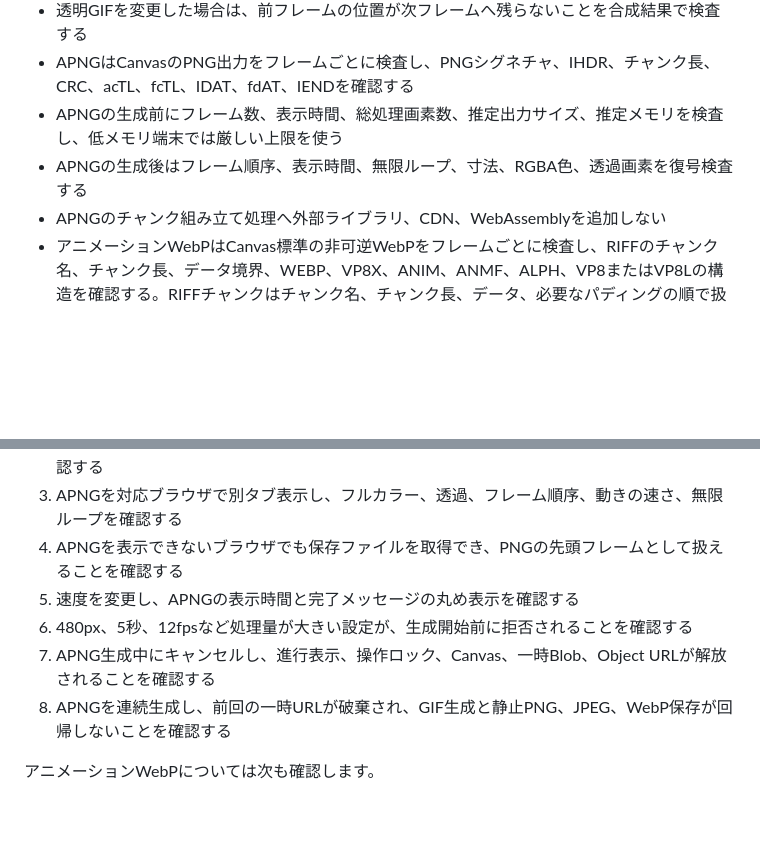
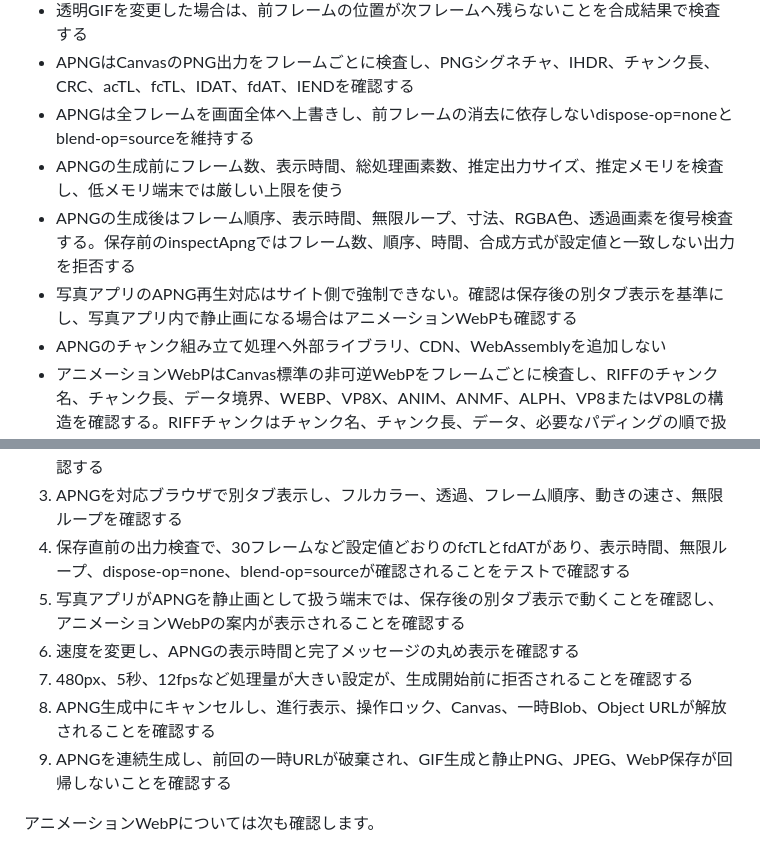
Before and after one commit to abcderp2/image-motion-tool, a Markdown page: MAINTENANCE.md, 2 parts joined by grey strips. Drawn GitHub-style; blank space fills up the shorter version.

Commit message:
docs: add APNG verification procedure

```diff
--- a/MAINTENANCE.md
+++ b/MAINTENANCE.md
@@ -40,8 +40,10 @@
 - 白背景など1色が半分以上を占める画像でもパレットが数色へ崩れないことを検査する
 - 透明GIFを変更した場合は、前フレームの位置が次フレームへ残らないことを合成結果で検査する
 - APNGはCanvasのPNG出力をフレームごとに検査し、PNGシグネチャ、IHDR、チャンク長、CRC、acTL、fcTL、IDAT、fdAT、IENDを確認する
+- APNGは全フレームを画面全体へ上書きし、前フレームの消去に依存しないdispose-op=noneとblend-op=sourceを維持する
 - APNGの生成前にフレーム数、表示時間、総処理画素数、推定出力サイズ、推定メモリを検査し、低メモリ端末では厳しい上限を使う
-- APNGの生成後はフレーム順序、表示時間、無限ループ、寸法、RGBA色、透過画素を復号検査する
+- APNGの生成後はフレーム順序、表示時間、無限ループ、寸法、RGBA色、透過画素を復号検査する。保存前のinspectApngではフレーム数、順序、時間、合成方式が設定値と一致しない出力を拒否する
+- 写真アプリのAPNG再生対応はサイト側で強制できない。確認は保存後の別タブ表示を基準にし、写真アプリ内で静止画になる場合はアニメーションWebPも確認する
 - APNGのチャンク組み立て処理へ外部ライブラリ、CDN、WebAssemblyを追加しない
 - アニメーションWebPはCanvas標準の非可逆WebPをフレームごとに検査し、RIFFのチャンク名、チャンク長、データ境界、WEBP、VP8X、ANIM、ANMF、ALPH、VP8またはVP8Lの構造を確認する。RIFFチャンクはチャンク名、チャンク長、データ、必要なパディングの順で扱う
 - アニメーションWebPの画質は初期95パーセントとし、可逆圧縮を実装したように表示しない。可逆WebPが必要になった場合は標準API以外の依存を追加する前に別PRでライセンスとサイズを確認する
@@ -135,11 +137,12 @@ APNGについては次も確認します。
 1. 保存形式でGIFとAPNGを切り替え、必要なGIF色品質だけがGIF選択時に表示されることを確認する
 2. 360px、3秒、10fpsでAPNGを保存し、拡張子がpngで、先頭がPNGシグネチャであることを確認する
 3. APNGを対応ブラウザで別タブ表示し、フルカラー、透過、フレーム順序、動きの速さ、無限ループを確認する
-4. APNGを表示できないブラウザでも保存ファイルを取得でき、PNGの先頭フレームとして扱えることを確認する
-5. 速度を変更し、APNGの表示時間と完了メッセージの丸め表示を確認する
-6. 480px、5秒、12fpsなど処理量が大きい設定が、生成開始前に拒否されることを確認する
-7. APNG生成中にキャンセルし、進行表示、操作ロック、Canvas、一時Blob、Object URLが解放されることを確認する
-8. APNGを連続生成し、前回の一時URLが破棄され、GIF生成と静止PNG、JPEG、WebP保存が回帰しないことを確認する
+4. 保存直前の出力検査で、30フレームなど設定値どおりのfcTLとfdATがあり、表示時間、無限ループ、dispose-op=none、blend-op=sourceが確認されることをテストで確認する
+5. 写真アプリがAPNGを静止画として扱う端末では、保存後の別タブ表示で動くことを確認し、アニメーションWebPの案内が表示されることを確認する
+6. 速度を変更し、APNGの表示時間と完了メッセージの丸め表示を確認する
+7. 480px、5秒、12fpsなど処理量が大きい設定が、生成開始前に拒否されることを確認する
+8. APNG生成中にキャンセルし、進行表示、操作ロック、Canvas、一時Blob、Object URLが解放されることを確認する
+9. APNGを連続生成し、前回の一時URLが破棄され、GIF生成と静止PNG、JPEG、WebP保存が回帰しないことを確認する
 
 アニメーションWebPについては次も確認します。
 
```
